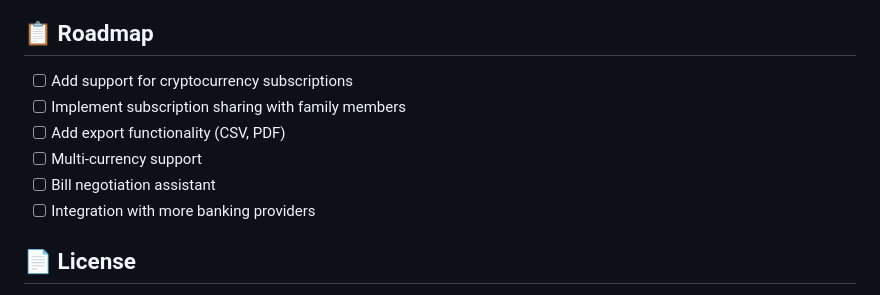
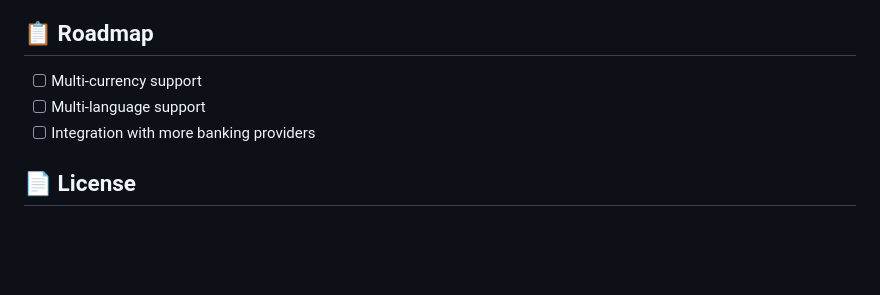
Before and after one commit to fnnktkygl-code/subflow, a Markdown page: README.md, the part around the change. Drawn GitHub-style; blank space fills up the shorter version.

```diff
--- a/README.md
+++ b/README.md
@@ -163,11 +163,8 @@ Found a bug? Please open an issue with:
 
 ## 📋 Roadmap
 
-- [ ] Add support for cryptocurrency subscriptions
-- [ ] Implement subscription sharing with family members
-- [ ] Add export functionality (CSV, PDF)
 - [ ] Multi-currency support
-- [ ] Bill negotiation assistant
+- [ ] Multi-language support
 - [ ] Integration with more banking providers
 
 ## 📄 License
```
